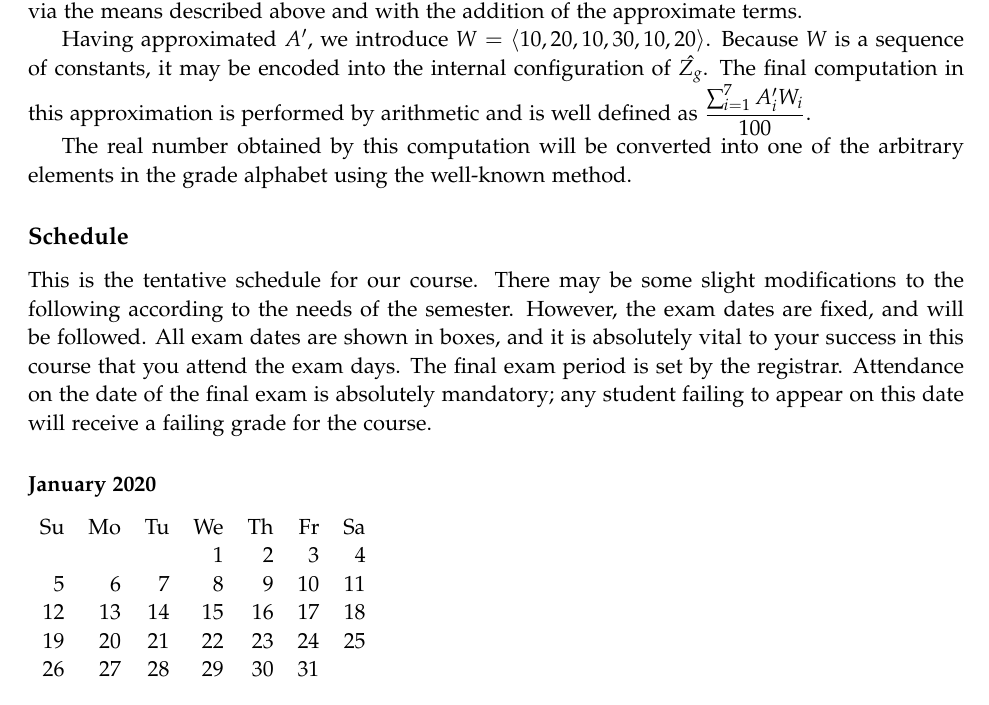
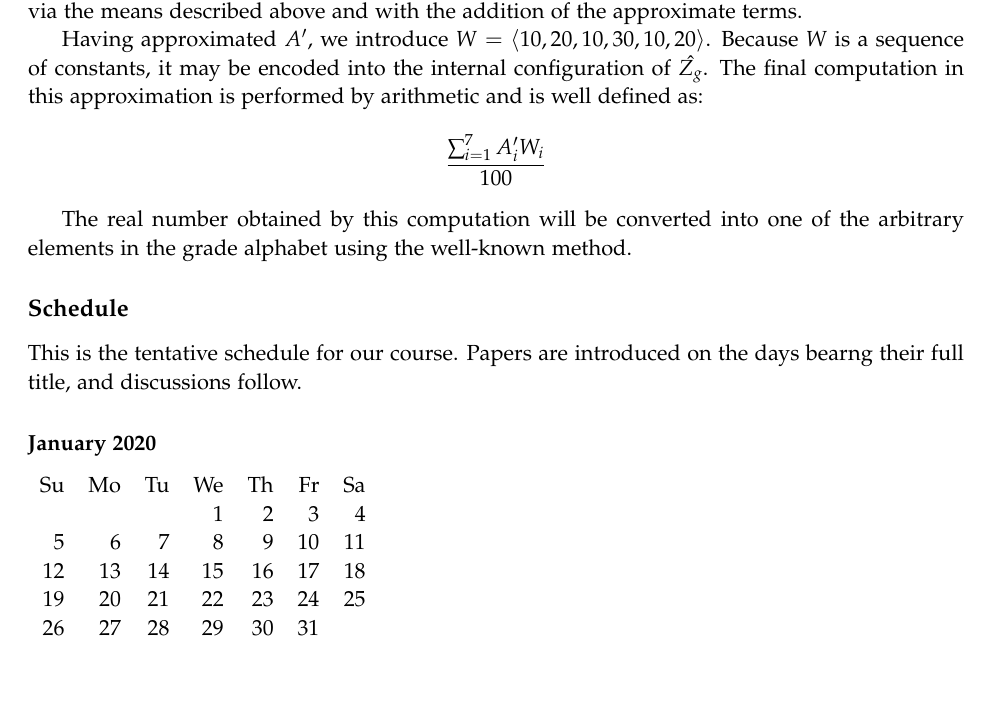
Before and after one commit to relowe/CSC381-Theory_of_Computation, a LaTeX document (syllabus/RobertLowe-CSC381-Spring2020-01.tex): part of page 3 of 8, cut so that both start at the same text. Compiled offline with pdfLaTeX.

Commit message:
small tweak

```diff
--- a/syllabus/RobertLowe-CSC381-Spring2020-01.tex
+++ b/syllabus/RobertLowe-CSC381-Spring2020-01.tex
@@ -197,8 +197,10 @@ Having approximated $A'$, we introduce $W=\langle 10,
 20, 10, 30, 10, 20\rangle$.  Because $W$ is
 a sequence of constants, it may be encoded into the internal
 configuration of $\hat{Z_g}$.  The final computation in
-this approximation is performed by arithmetic and is well defined as
-$\displaystyle\frac{\sum_{i=1}^7 A'_i W_i}{100}$.
+this approximation is performed by arithmetic and is well defined as:
+\[
+\displaystyle\frac{\sum_{i=1}^7 A'_i W_i}{100}
+\]
 
 The real number obtained by this computation will be converted into
 one of the arbitrary elements in the grade alphabet using the
@@ -206,14 +208,8 @@ well-known method.
 
 % Course Schedule %%%%%%%%%%%%%%%%%%%%%%%%%%%%%%%%%%%%%%%%%%%
 \subsection*{Schedule}
-This is the tentative schedule for our course.  There may be some
-slight modifications to the following according to the needs of the
-semester. However, the exam dates are fixed, and will be followed.
-All exam dates are shown in boxes, and it is absolutely vital to
-your success in this course that you attend the exam days.  The final
-exam period is set by the registrar.  Attendance on the date of the
-final exam is absolutely mandatory; any student failing to appear on
-this date will receive a failing grade for the course.
+This is the tentative schedule for our course.  Papers are introduced
+on the days bearng their full title, and discussions follow.
 
 \input{spring2020-01-schedule}
 
```
Also changed, not shown: syllabus/RobertLowe-CSC381-Spring2020-01.pdf.
